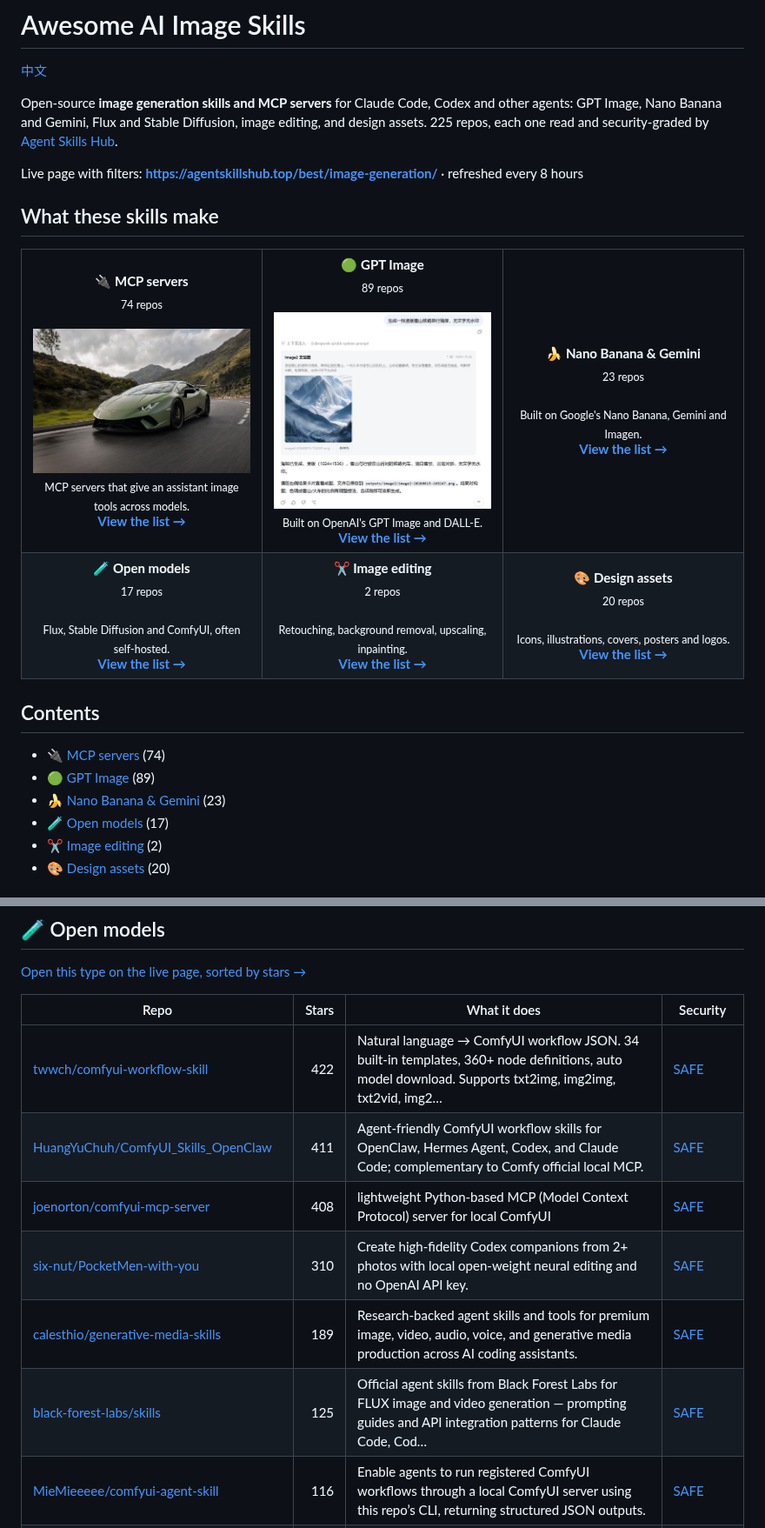
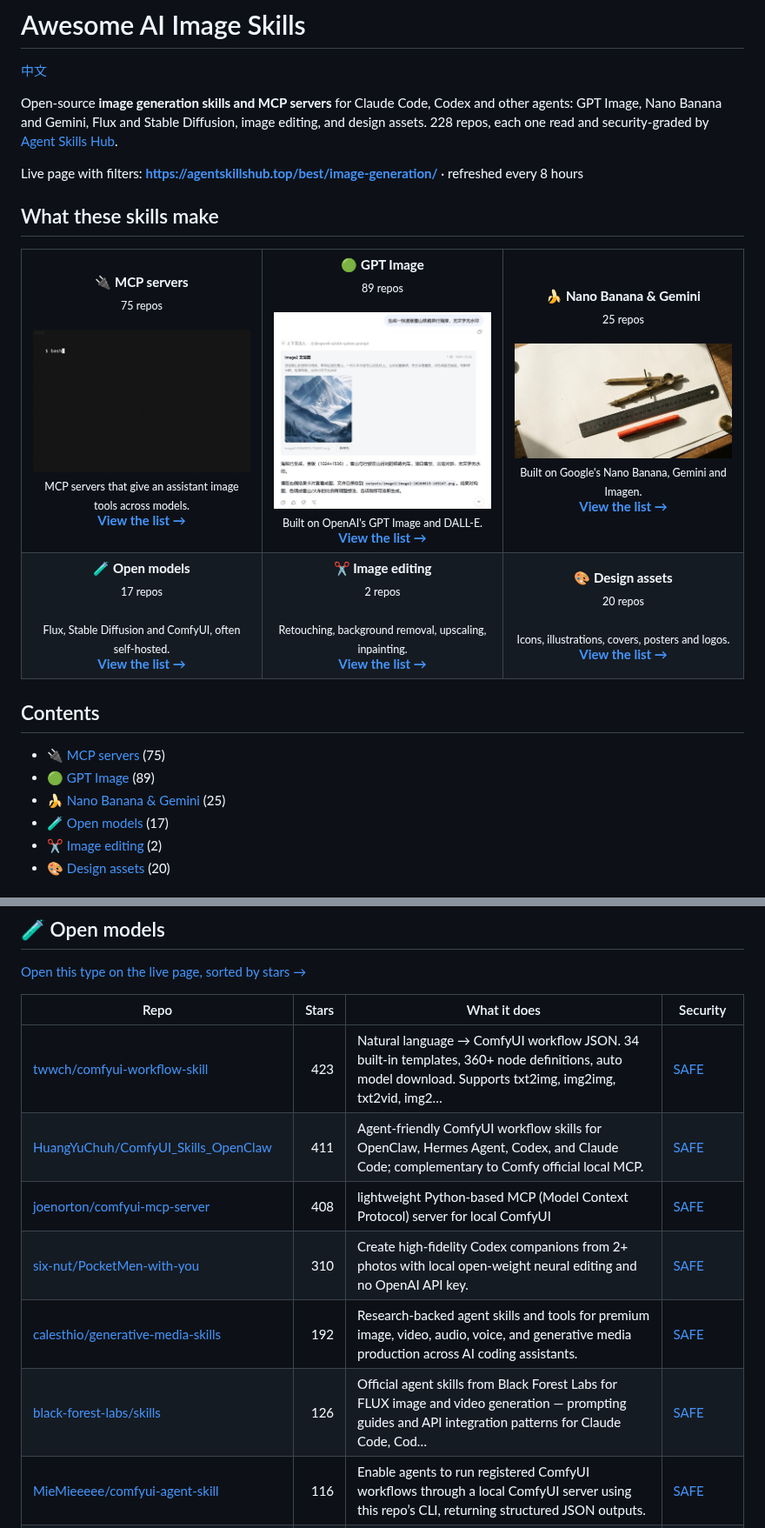
Before and after one commit to zhuyansen/awesome-ai-image-skills, a Markdown page: README.md, 2 parts joined by grey strips. Shown at 87% size. Rendered like a GitHub page; pictures changed too: assets/previews/AtlasCloudAI__cli.gif (added), assets/previews/frannkurt__nano-banana-mcp.jpg (added).

```diff
--- a/README.md
+++ b/README.md
@@ -2,7 +2,7 @@
 
 [中文](README.zh-CN.md)
 
-Open-source **image generation skills and MCP servers** for Claude Code, Codex and other agents: GPT Image, Nano Banana and Gemini, Flux and Stable Diffusion, image editing, and design assets. 225 repos, each one read and security-graded by [Agent Skills Hub](https://agentskillshub.top?utm_source=github&utm_medium=awesome-list).
+Open-source **image generation skills and MCP servers** for Claude Code, Codex and other agents: GPT Image, Nano Banana and Gemini, Flux and Stable Diffusion, image editing, and design assets. 228 repos, each one read and security-graded by [Agent Skills Hub](https://agentskillshub.top?utm_source=github&utm_medium=awesome-list).
 
 Live page with filters: **[https://agentskillshub.top/best/image-generation/](https://agentskillshub.top/best/image-generation/?utm_source=github&utm_medium=awesome-list)** · refreshed every 8 hours
 
@@ -10,9 +10,9 @@ Live page with filters: **[https://agentskillshub.top/best/image-generation/](ht
 
 <table>
 <tr>
-<td align="center" valign="top" width="33%"><b>🔌 MCP servers</b><br><sub>74 repos</sub><br><br><a href="https://github.com/PUSHINGSQUARES/pushing-creation"><img src="assets/previews/PUSHINGSQUARES__pushing-creation.jpg" width="260" alt="PUSHINGSQUARES/pushing-creation"></a><br><sub>MCP servers that give an assistant image tools across models.</sub><br><a href="#type-mcp"><b>View the list →</b></a></td>
+<td align="center" valign="top" width="33%"><b>🔌 MCP servers</b><br><sub>75 repos</sub><br><br><a href="https://github.com/AtlasCloudAI/cli"><img src="assets/previews/AtlasCloudAI__cli.gif" width="260" alt="AtlasCloudAI/cli"></a><br><sub>MCP servers that give an assistant image tools across models.</sub><br><a href="#type-mcp"><b>View the list →</b></a></td>
 <td align="center" valign="top" width="33%"><b>🟢 GPT Image</b><br><sub>89 repos</sub><br><br><a href="https://github.com/JuneLearn/dsh-image2-draw"><img src="assets/previews/JuneLearn__dsh-image2-draw.jpg" width="260" alt="JuneLearn/dsh-image2-draw"></a><br><sub>Built on OpenAI's GPT Image and DALL-E.</sub><br><a href="#type-gpt_image"><b>View the list →</b></a></td>
-<td align="center" valign="top" width="33%"><b>🍌 Nano Banana & Gemini</b><br><sub>23 repos</sub><br><br><sub>Built on Google's Nano Banana, Gemini and Imagen.</sub><br><a href="#type-nano_banana"><b>View the list →</b></a></td>
+<td align="center" valign="top" width="33%"><b>🍌 Nano Banana & Gemini</b><br><sub>25 repos</sub><br><br><a href="https://github.com/frannkurt/nano-banana-mcp"><img src="assets/previews/frannkurt__nano-banana-mcp.jpg" width="260" alt="frannkurt/nano-banana-mcp"></a><br><sub>Built on Google's Nano Banana, Gemini and Imagen.</sub><br><a href="#type-nano_banana"><b>View the list →</b></a></td>
 </tr>
 <tr>
 <td align="center" valign="top" width="33%"><b>🧪 Open models</b><br><sub>17 repos</sub><br><br><sub>Flux, Stable Diffusion and ComfyUI, often self-hosted.</sub><br><a href="#type-open_models"><b>View the list →</b></a></td>
@@ -23,9 +23,9 @@ Live page with filters: **[https://agentskillshub.top/best/image-generation/](ht
 
 ## Contents
 
-- [🔌 MCP servers](#type-mcp) (74)
+- [🔌 MCP servers](#type-mcp) (75)
 - [🟢 GPT Image](#type-gpt_image) (89)
-- [🍌 Nano Banana & Gemini](#type-nano_banana) (23)
+- [🍌 Nano Banana & Gemini](#type-nano_banana) (25)
 - [🧪 Open models](#type-open_models) (17)
 - [✂️ Image editing](#type-editing) (2)
 - [🎨 Design assets](#type-design) (20)
@@ -262,12 +269,12 @@ The questions are answered by a decision model reading each README, not by hand.
 
 | Repo | Stars | What it does | Security |
 |---|---:|---|---|
-| [twwch/comfyui-workflow-skill](https://github.com/twwch/comfyui-workflow-skill) | 422 | Natural language → ComfyUI workflow JSON. 34 built-in templates, 360+ node definitions, auto model download. Supports txt2img, img2img, txt2vid, img2… | [SAFE](https://agentskillshub.top/skill/twwch/comfyui-workflow-skill/?utm_source=github&utm_medium=awesome-list) |
+| [twwch/comfyui-workflow-skill](https://github.com/twwch/comfyui-workflow-skill) | 423 | Natural language → ComfyUI workflow JSON. 34 built-in templates, 360+ node definitions, auto model download. Supports txt2img, img2img, txt2vid, img2… | [SAFE](https://agentskillshub.top/skill/twwch/comfyui-workflow-skill/?utm_source=github&utm_medium=awesome-list) |
 | [HuangYuChuh/ComfyUI_Skills_OpenClaw](https://github.com/HuangYuChuh/ComfyUI_Skills_OpenClaw) | 411 | Agent-friendly ComfyUI workflow skills for OpenClaw, Hermes Agent, Codex, and Claude Code; complementary to Comfy official local MCP. | [SAFE](https://agentskillshub.top/skill/HuangYuChuh/ComfyUI_Skills_OpenClaw/?utm_source=github&utm_medium=awesome-list) |
 | [joenorton/comfyui-mcp-server](https://github.com/joenorton/comfyui-mcp-server) | 408 | lightweight Python-based MCP (Model Context Protocol) server for local ComfyUI | [SAFE](https://agentskillshub.top/skill/joenorton/comfyui-mcp-server/?utm_source=github&utm_medium=awesome-list) |
 | [six-nut/PocketMen-with-you](https://github.com/six-nut/PocketMen-with-you) | 310 | Create high-fidelity Codex companions from 2+ photos with local open-weight neural editing and no OpenAI API key. | [SAFE](https://agentskillshub.top/skill/six-nut/PocketMen-with-you/?utm_source=github&utm_medium=awesome-list) |
-| [calesthio/generative-media-skills](https://github.com/calesthio/generative-media-skills) | 189 | Research-backed agent skills and tools for premium image, video, audio, voice, and generative media production across AI coding assistants. | [SAFE](https://agentskillshub.top/skill/calesthio/generative-media-skills/?utm_source=github&utm_medium=awesome-list) |
-| [black-forest-labs/skills](https://github.com/black-forest-labs/skills) | 125 | Official agent skills from Black Forest Labs for FLUX image and video generation — prompting guides and API integration patterns for Claude Code, Cod… | [SAFE](https://agentskillshub.top/skill/black-forest-labs/skills/?utm_source=github&utm_medium=awesome-list) |
+| [calesthio/generative-media-skills](https://github.com/calesthio/generative-media-skills) | 192 | Research-backed agent skills and tools for premium image, video, audio, voice, and generative media production across AI coding assistants. | [SAFE](https://agentskillshub.top/skill/calesthio/generative-media-skills/?utm_source=github&utm_medium=awesome-list) |
+| [black-forest-labs/skills](https://github.com/black-forest-labs/skills) | 126 | Official agent skills from Black Forest Labs for FLUX image and video generation — prompting guides and API integration patterns for Claude Code, Cod… | [SAFE](https://agentskillshub.top/skill/black-forest-labs/skills/?utm_source=github&utm_medium=awesome-list) |
 | [MieMieeeee/comfyui-agent-skill](https://github.com/MieMieeeee/comfyui-agent-skill) | 116 | Enable agents to run registered ComfyUI workflows through a local ComfyUI server using this repo’s CLI, returning structured JSON outputs. | [SAFE](https://agentskillshub.top/skill/MieMieeeee/comfyui-agent-skill/?utm_source=github&utm_medium=awesome-list) |
 | [lisamsung/agent-meme-forge](https://github.com/lisamsung/agent-meme-forge) | 104 | Codex skill that turns one image or text concept into a WeChat-ready Chinese sticker pack people will actually send. Sendability-gated, 4-keypose → 1… | [SAFE](https://agentskillshub.top/skill/lisamsung/agent-meme-forge/?utm_source=github&utm_medium=awesome-list) |
 | [MCKRUZ/ComfyUI-Expert](https://github.com/MCKRUZ/ComfyUI-Expert) | 91 | Session-scoped Claude Code agent for ComfyUI video production — 12 specialized skills for image gen, video, voice cloning, LoRA training, and publish… | [SAFE](https://agentskillshub.top/skill/MCKRUZ/ComfyUI-Expert/?utm_source=github&utm_medium=awesome-list) |
```
Also changed, not shown: other parts of README.md (+72 -65 lines), README.zh-CN.md (+79 -72 lines), assets/previews/NOTICE.md (+2 -0 lines), assets/previews/AtlasCloudAI__cli.jpg (added), 2 other files.
